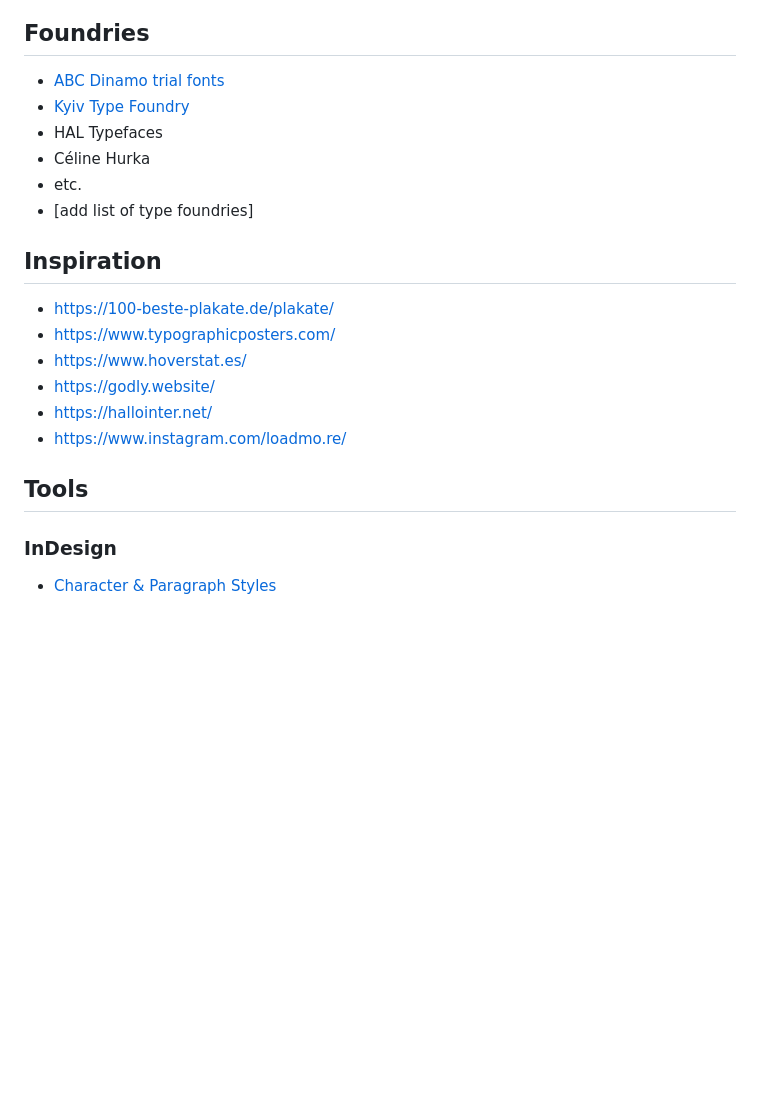
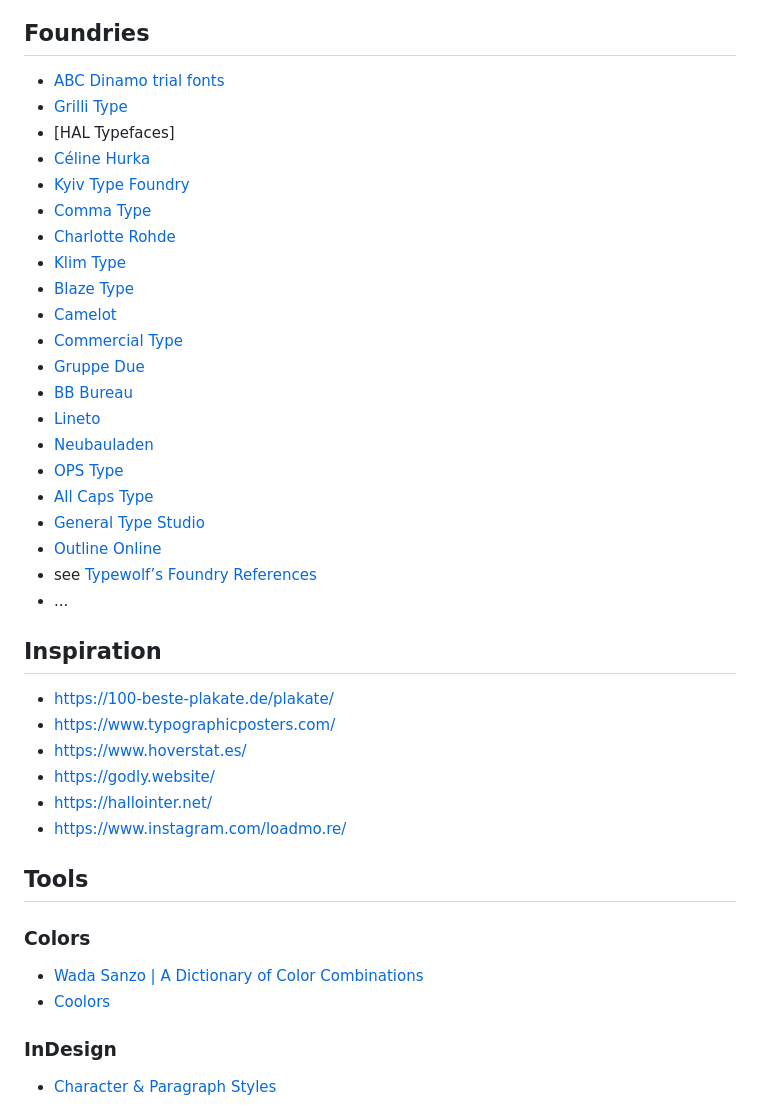
Before and after one commit to design-hfkbremen/S26_text-type-tools, a Markdown page: cheat-sheet.md, the part around the change. Drawn GitHub-style; blank space fills up the shorter version.

Commit message:
Update cheat sheet with new resources and tools
Added new type foundries and color tools to the cheat sheet.

```diff
--- a/cheat-sheet.md
+++ b/cheat-sheet.md
@@ -23,11 +23,26 @@
 
 ## Foundries
 - [ABC Dinamo trial fonts](https://abcdinamo.com/form/request-trial-fonts)
+- [Grilli Type](https://www.grillitype.com/)
+- [HAL Typefaces]
+- [Céline Hurka](https://celine-hurka.com)
 - [Kyiv Type Foundry](https://kyivtypefoundry.com/)
-- HAL Typefaces
-- Céline Hurka
-- etc.
-- [add list of type foundries]
+- [Comma Type](https://commatype.com/)
+- [Charlotte Rohde](https://charlotterohde.de/)
+- [Klim Type](https://klim.co.nz/)
+- [Blaze Type](https://blazetype.eu/)
+- [Camelot](https://camelot-typefaces.com/)
+- [Commercial Type](https://commercialtype.com/)
+- [Gruppe Due](https://gruppo-due.com/typefaces/)
+- [BB Bureau](https://www.bb-bureau.fr/)
+- [Lineto](https://lineto.com/typefaces)
+- [Neubauladen](https://neubauladen.com/)
+- [OPS Type](https://ops-type.com/)
+- [All Caps Type](https://www.allcapstype.com/typefaces)
+- [General Type Studio](https://www.generaltypestudio.com/)
+- [Outline Online](https://www.outline-online.com/)
+- see [Typewolf’s Foundry References](https://www.typewolf.com/resources#:~:text=Foundries%20%26%20Type%20Designers)
+- ...
 
 ## Inspiration
 - [https://100-beste-plakate.de/plakate/](https://100-beste-plakate.de/plakate/)
@@ -38,6 +53,10 @@
 - [https://www.instagram.com/loadmo.re/](https://www.instagram.com/loadmo.re/)
 
 ## Tools
+### Colors
+- [Wada Sanzo | A Dictionary of Color Combinations](https://sanzo-wada.dmbk.io)
+- [Coolors](https://coolors.co)
+
 ### InDesign
 - [Character & Paragraph Styles](https://www.youtube.com/watch?v=KfY8_pbla2o)
 
```
